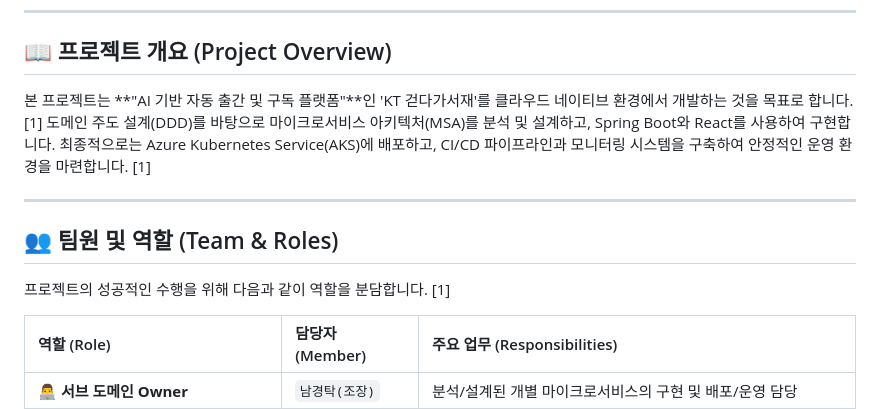
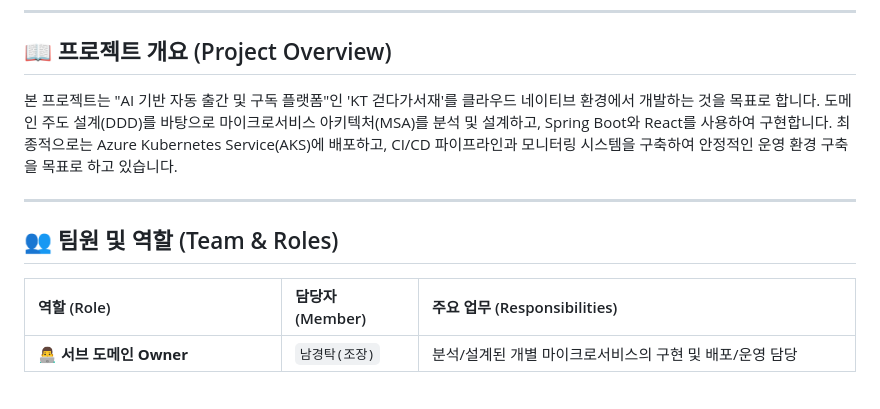
Before and after one commit to Walking-library-project-KT-AIvle-Team5/kt-walking-library, a Markdown page: README.md, the part around the change. Rendered like a GitHub page; blank space fills up the shorter version.

```diff
--- a/README.md
+++ b/README.md
@@ -16,14 +16,12 @@
 
 ## 📖 프로젝트 개요 (Project Overview)
 
-본 프로젝트는 **"AI 기반 자동 출간 및 구독 플랫폼"**인 'KT 걷다가서재'를 클라우드 네이티브 환경에서 개발하는 것을 목표로 합니다. [1]
-도메인 주도 설계(DDD)를 바탕으로 마이크로서비스 아키텍처(MSA)를 분석 및 설계하고, Spring Boot와 React를 사용하여 구현합니다. 최종적으로는 Azure Kubernetes Service(AKS)에 배포하고, CI/CD 파이프라인과 모니터링 시스템을 구축하여 안정적인 운영 환경을 마련합니다. [1]
+본 프로젝트는 "AI 기반 자동 출간 및 구독 플랫폼"인 'KT 걷다가서재'를 클라우드 네이티브 환경에서 개발하는 것을 목표로 합니다.
+도메인 주도 설계(DDD)를 바탕으로 마이크로서비스 아키텍처(MSA)를 분석 및 설계하고, Spring Boot와 React를 사용하여 구현합니다. 최종적으로는 Azure Kubernetes Service(AKS)에 배포하고, CI/CD 파이프라인과 모니터링 시스템을 구축하여 안정적인 운영 환경 구축을 목표로 하고 있습니다.
 
 ---
 
 ## 👥 팀원 및 역할 (Team & Roles)
-
-프로젝트의 성공적인 수행을 위해 다음과 같이 역할을 분담합니다. [1]
 
 | 역할 (Role) | 담당자 (Member) | 주요 업무 (Responsibilities) |
 | :--- | :--- | :--- |
```
